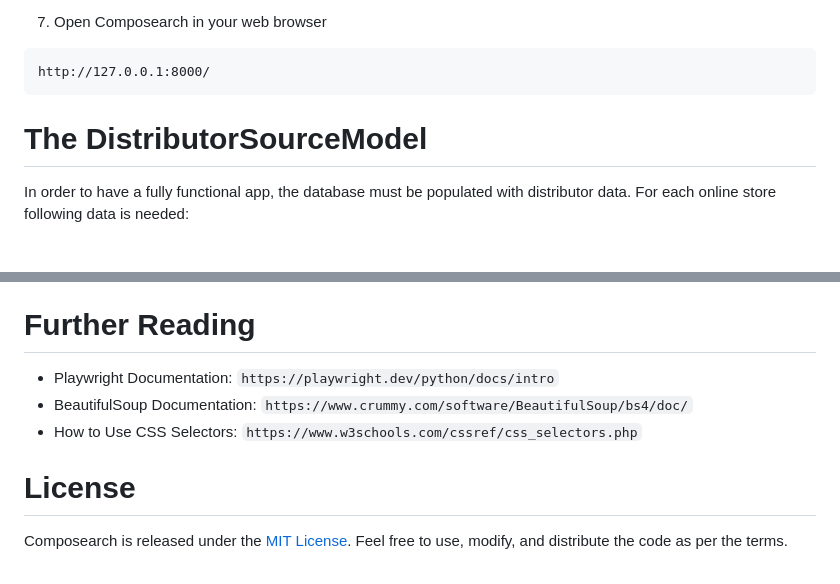
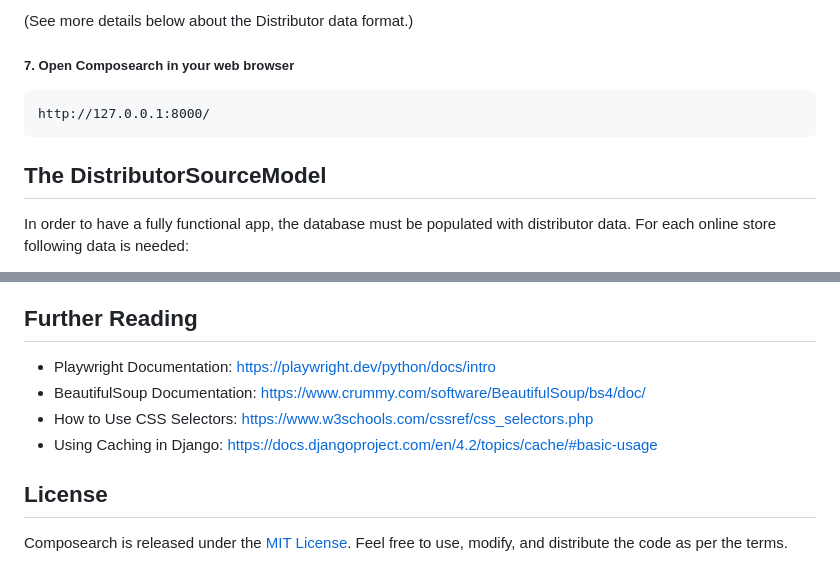
Before and after one commit to enev13/composearch, a Markdown page: README.md, 2 parts joined by grey strips. Rendered like a GitHub page.

````diff
--- a/README.md
+++ b/README.md
@@ -68,11 +75,13 @@ See more details below about the Distributor data that will be needed.
 
-7. Open Composearch in your web browser
+(See more details below about the Distributor data format.)
+
+##### 7. Open Composearch in your web browser
 
 ```
 http://127.0.0.1:8000/
 ```
 
-# The DistributorSourceModel
+## The DistributorSourceModel
 
 In order to have a fully functional app, the database must be populated with distributor data.
 For each online store following data is needed:
@@ -88,12 +97,13 @@ For each online store following data is needed:
 - product_price_selector - CSS selector for the product price in the search results
 - active - indicates whether this distributor will be used in the searches
 
-# Further Reading
+## Further Reading
 
-- Playwright Documentation: `https://playwright.dev/python/docs/intro`
-- BeautifulSoup Documentation: `https://www.crummy.com/software/BeautifulSoup/bs4/doc/`
-- How to Use CSS Selectors: `https://www.w3schools.com/cssref/css_selectors.php`
+- Playwright Documentation: https://playwright.dev/python/docs/intro
+- BeautifulSoup Documentation: https://www.crummy.com/software/BeautifulSoup/bs4/doc/
+- How to Use CSS Selectors: https://www.w3schools.com/cssref/css_selectors.php
+- Using Caching in Django: https://docs.djangoproject.com/en/4.2/topics/cache/#basic-usage
 
-# License
+## License
 
 Composearch is released under the [MIT License](/LICENSE). Feel free to use, modify, and distribute the code as per the terms.
````
Also changed, not shown: other parts of README.md (+21 -14 lines).
